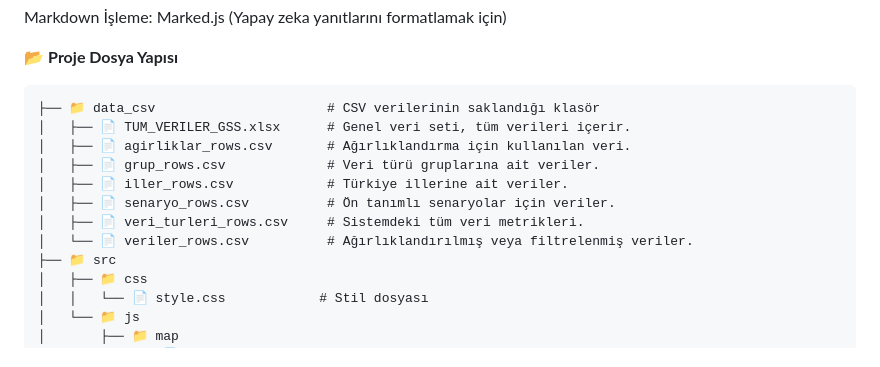
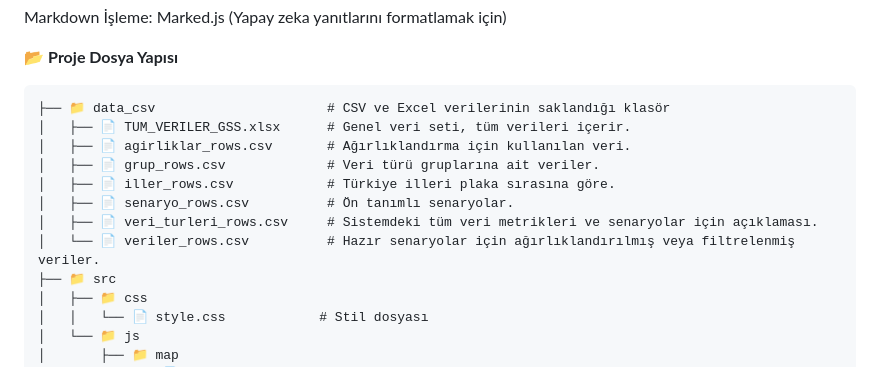
Before and after one commit to kocabiyik703/INVESTA, a Markdown page: README.md, the part around one of its changes. Rendered like a GitHub page.

````diff
--- a/README.md
+++ b/README.md
@@ -30,14 +30,14 @@ Markdown İşleme: Marked.js (Yapay zeka yanıtlarını formatlamak için)
 
 📂 **Proje Dosya Yapısı**
 ```plaintext
-├── 📁 data_csv                      # CSV verilerinin saklandığı klasör
+├── 📁 data_csv                      # CSV ve Excel verilerinin saklandığı klasör
 │   ├── 📄 TUM_VERILER_GSS.xlsx      # Genel veri seti, tüm verileri içerir.
 │   ├── 📄 agirliklar_rows.csv       # Ağırlıklandırma için kullanılan veri.
 │   ├── 📄 grup_rows.csv             # Veri türü gruplarına ait veriler.
-│   ├── 📄 iller_rows.csv            # Türkiye illerine ait veriler.
-│   ├── 📄 senaryo_rows.csv          # Ön tanımlı senaryolar için veriler.
-│   ├── 📄 veri_turleri_rows.csv     # Sistemdeki tüm veri metrikleri.
-│   └── 📄 veriler_rows.csv          # Ağırlıklandırılmış veya filtrelenmiş veriler.
+│   ├── 📄 iller_rows.csv            # Türkiye illeri plaka sırasına göre.
+│   ├── 📄 senaryo_rows.csv          # Ön tanımlı senaryolar.
+│   ├── 📄 veri_turleri_rows.csv     # Sistemdeki tüm veri metrikleri ve senaryolar için açıklaması.
+│   └── 📄 veriler_rows.csv          # Hazır senaryolar için ağırlıklandırılmış veya filtrelenmiş veriler.
 ├── 📁 src
 │   ├── 📁 css
 │   │   └── 📄 style.css            # Stil dosyası
````
Also changed, not shown: other parts of README.md (+2 -2 lines).
